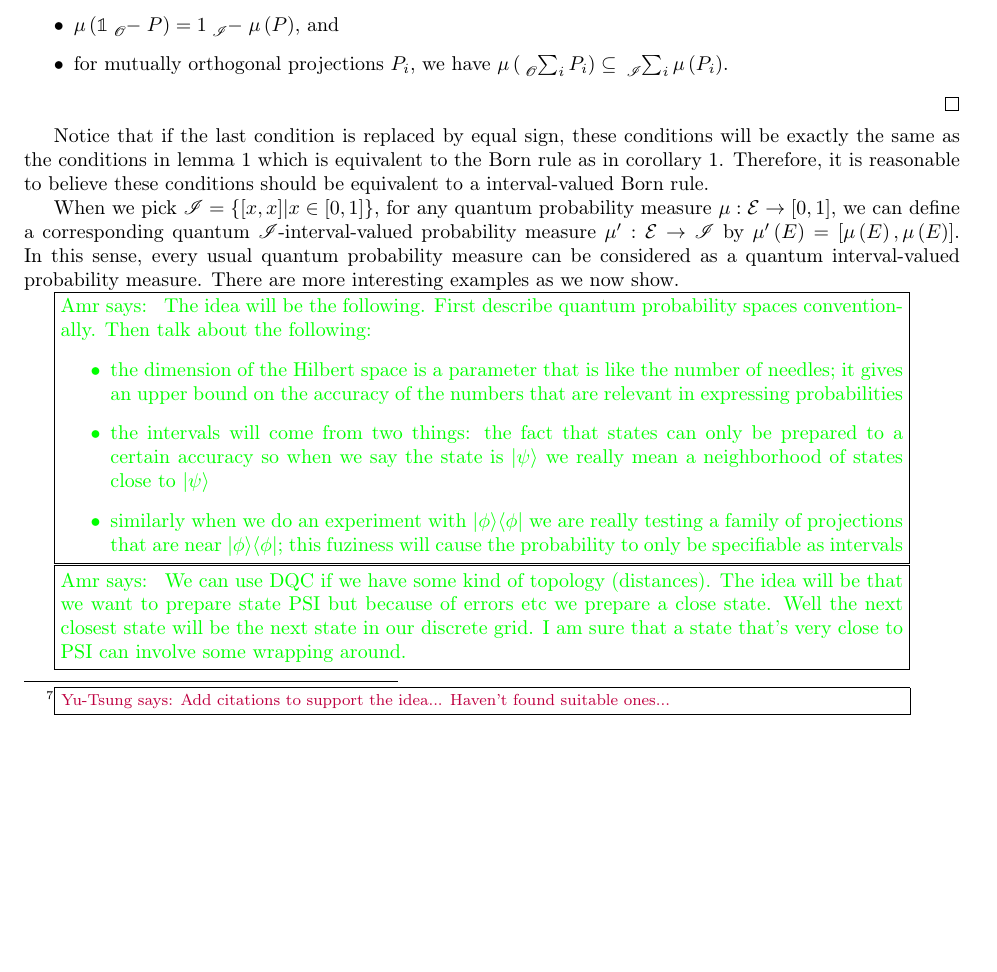
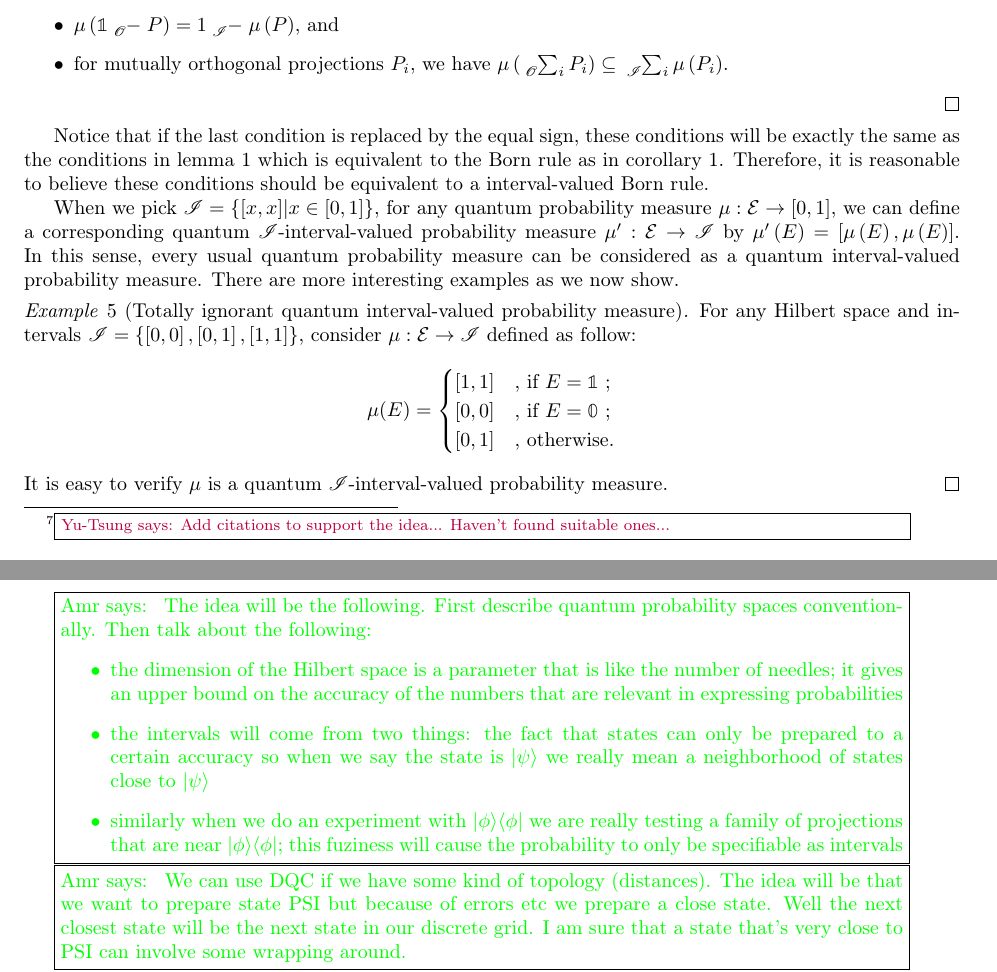
Before and after one commit to yuttai/Contextuality-and-Nonlocality-in-Discrete-Quantum-Theory, a LaTeX document (prob.tex): part of page 8 of 12 before the commit and two parts of pages 8 and 9 of 12 after it, the two joined at a grey line, cut so that both start at the same text, the shorter picture padded with empty space. Compiled offline with pdfLaTeX.

Commit message:
prob.tex \subsection{Quantum Interval-valued Probability Measures} Add an exmaple...

```diff
--- a/prob.tex
+++ b/prob.tex
@@ -1292,7 +1292,7 @@ and
 \end{itemize}
 \qed\end{definition}
 
-Notice that if the last condition is replaced by equal sign, these
+Notice that if the last condition is replaced by the equal sign, these
 conditions will be exactly the same as the conditions in lemma~\ref{lem:quantumProbabilityMeasure}
 which is equivalent to the Born rule as in corollary~\ref{cor:Gleason's}.
 Therefore, it is reasonable to believe these conditions should be
@@ -1305,6 +1305,19 @@ probability measure~$\mu':\events\rightarrow\mathscr{I}$ by $\mu'\left(E\right)=
 In this sense, every usual quantum probability measure can be considered
 as a quantum interval-valued probability measure. There are more interesting
 examples as we now show.
+
+\begin{example}[Totally ignorant quantum interval-valued probability
+measure] For any Hilbert space and intervals\emph{~$\mathscr{I}=\left\{ \left[0,0\right],\left[0,1\right],\left[1,1\right]\right\} $},
+consider $\mu:\events\rightarrow\mathscr{I}$ defined as follow:
+\[
+\mu(E)=\begin{cases}
+\left[1,1\right] & \textrm{, if }E=\mathbb{1}\textrm{ ;}\\
+\left[0,0\right] & \textrm{, if }E=\mathbb{0}\textrm{ ;}\\
+\left[0,1\right] & \textrm{, otherwise.}
+\end{cases}
+\]
+It is easy to verify $\mu$ is a quantum \emph{$\mathscr{I}$}-interval-valued
+probability measure.\qed\end{example}
 
 \amr{ The idea will be the following. First describe quantum probability
 spaces conventionally. Then talk about the following:
```
Also changed, not shown: prob.pdf, 1 other file.
